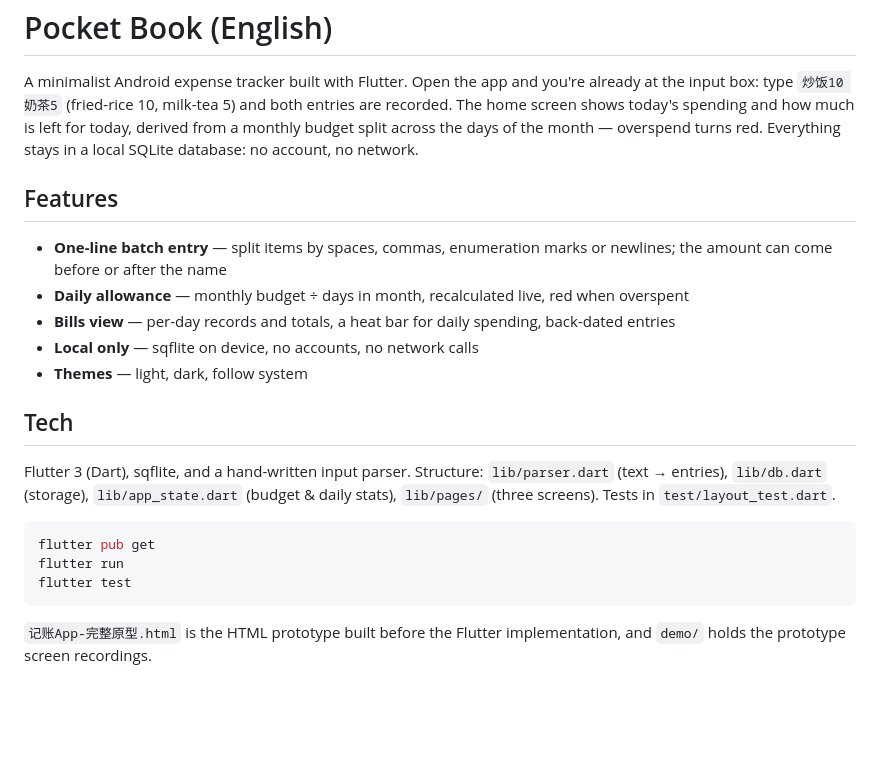
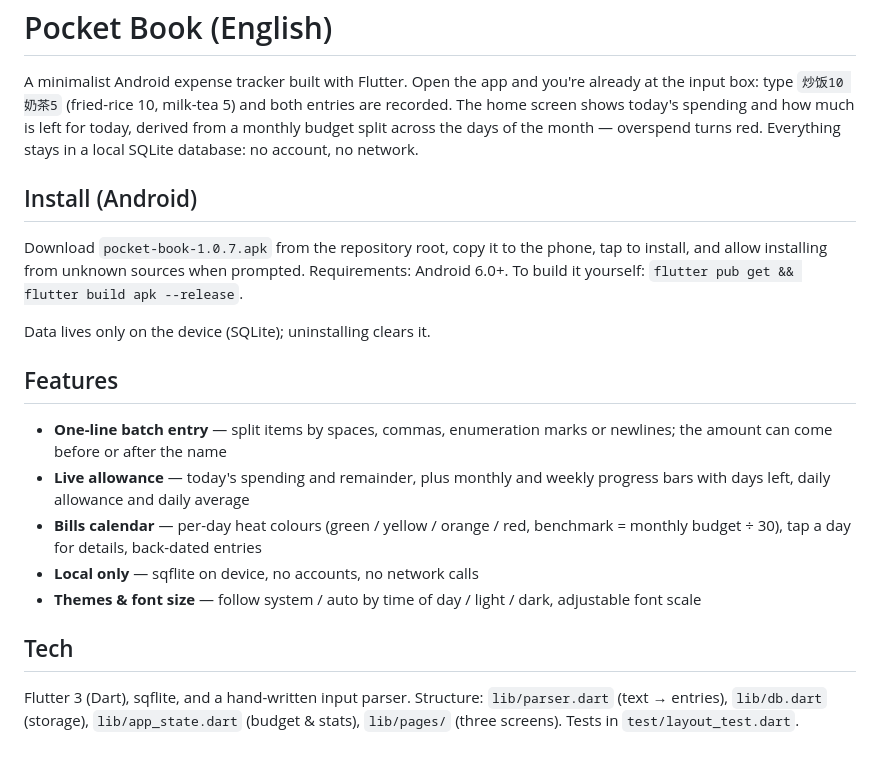
Before and after one commit to yvgui2004/pocket-book, a Markdown page: README.md, the part around one of its changes. Drawn GitHub-style; blank space fills up the shorter version.

````diff
--- a/README.md
+++ b/README.md
@@ -47,22 +66,20 @@ flutter test         # 布局 / 解析相关单测
 
 A minimalist Android expense tracker built with Flutter. Open the app and you're already at the input box: type `炒饭10 奶茶5` (fried-rice 10, milk-tea 5) and both entries are recorded. The home screen shows today's spending and how much is left for today, derived from a monthly budget split across the days of the month — overspend turns red. Everything stays in a local SQLite database: no account, no network.
 
+## Install (Android)
+
+Download `pocket-book-1.0.7.apk` from the repository root, copy it to the phone, tap to install, and allow installing from unknown sources when prompted. Requirements: Android 6.0+. To build it yourself: `flutter pub get && flutter build apk --release`.
+
+Data lives only on the device (SQLite); uninstalling clears it.
+
 ## Features
 
 - **One-line batch entry** — split items by spaces, commas, enumeration marks or newlines; the amount can come before or after the name
-- **Daily allowance** — monthly budget ÷ days in month, recalculated live, red when overspent
-- **Bills view** — per-day records and totals, a heat bar for daily spending, back-dated entries
+- **Live allowance** — today's spending and remainder, plus monthly and weekly progress bars with days left, daily allowance and daily average
+- **Bills calendar** — per-day heat colours (green / yellow / orange / red, benchmark = monthly budget ÷ 30), tap a day for details, back-dated entries
 - **Local only** — sqflite on device, no accounts, no network calls
-- **Themes** — light, dark, follow system
+- **Themes & font size** — follow system / auto by time of day / light / dark, adjustable font scale
 
 ## Tech
 
-Flutter 3 (Dart), sqflite, and a hand-written input parser. Structure: `lib/parser.dart` (text → entries), `lib/db.dart` (storage), `lib/app_state.dart` (budget & daily stats), `lib/pages/` (three screens). Tests in `test/layout_test.dart`.
-
-```bash
-flutter pub get
-flutter run
-flutter test
-```
-
-`记账App-完整原型.html` is the HTML prototype built before the Flutter implementation, and `demo/` holds the prototype screen recordings.
+Flutter 3 (Dart), sqflite, and a hand-written input parser. Structure: `lib/parser.dart` (text → entries), `lib/db.dart` (storage), `lib/app_state.dart` (budget & stats), `lib/pages/` (three screens). Tests in `test/layout_test.dart`.
````
Also changed, not shown: other parts of README.md (+36 -17 lines), docs/screenshots/bills.jpg (added), docs/screenshots/settings.jpg (added), docs/screenshots/today.jpg (added), 1 other file.
